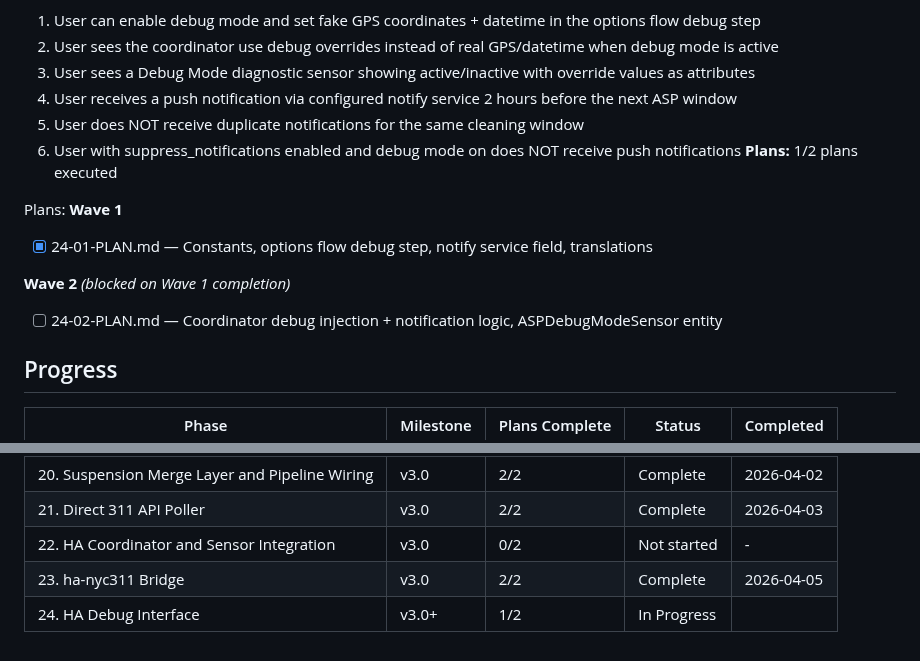
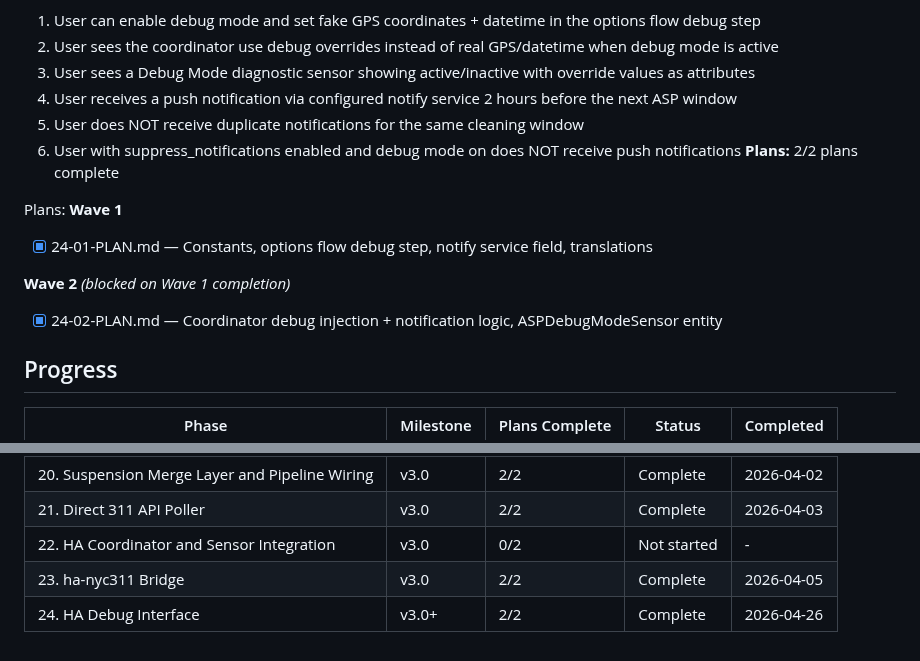
Before and after one commit to Pascal-ZeGerman/GPS2ASP-Resolver, a Markdown page: .planning/ROADMAP.md, 2 parts joined by grey strips. Rendered like a GitHub page.

Commit message:
docs(24-02): update STATE.md and ROADMAP.md for phase 24 completion
- STATE.md: session updated to phase 24 plan 02 complete
- ROADMAP.md: phase 24 marked Complete (2/2 plans with summaries)

```diff
--- a/.planning/ROADMAP.md
+++ b/.planning/ROADMAP.md
@@ -148,14 +148,14 @@ Plans:
   4. User receives a push notification via configured notify service 2 hours before the next ASP window
   5. User does NOT receive duplicate notifications for the same cleaning window
   6. User with suppress_notifications enabled and debug mode on does NOT receive push notifications
-**Plans:** 1/2 plans executed
+**Plans:** 2/2 plans complete
 
 Plans:
 **Wave 1**
 - [x] 24-01-PLAN.md — Constants, options flow debug step, notify service field, translations
 
 **Wave 2** *(blocked on Wave 1 completion)*
-- [ ] 24-02-PLAN.md — Coordinator debug injection + notification logic, ASPDebugModeSensor entity
+- [x] 24-02-PLAN.md — Coordinator debug injection + notification logic, ASPDebugModeSensor entity
 
 ## Progress
 
@@ -169,4 +169,4 @@ Plans:
 | 21. Direct 311 API Poller | v3.0 | 2/2 | Complete    | 2026-04-03 |
 | 22. HA Coordinator and Sensor Integration | v3.0 | 0/2 | Not started | - |
 | 23. ha-nyc311 Bridge | v3.0 | 2/2 | Complete   | 2026-04-05 |
-| 24. HA Debug Interface | v3.0+ | 1/2 | In Progress|  |
+| 24. HA Debug Interface | v3.0+ | 2/2 | Complete   | 2026-04-26 |
```
Also changed, not shown: .planning/STATE.md (+5 -5 lines).
